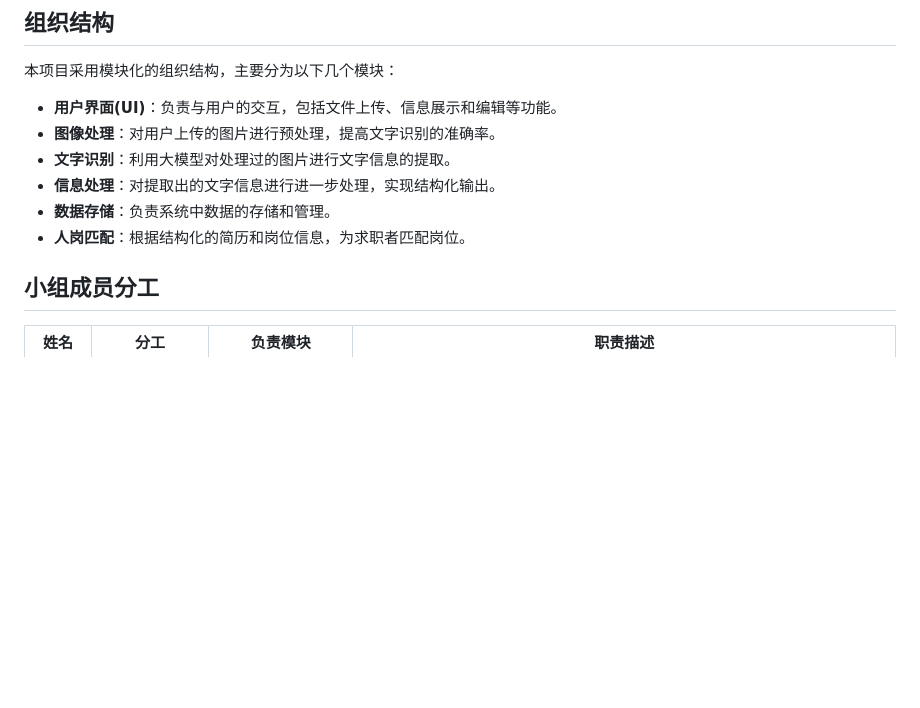
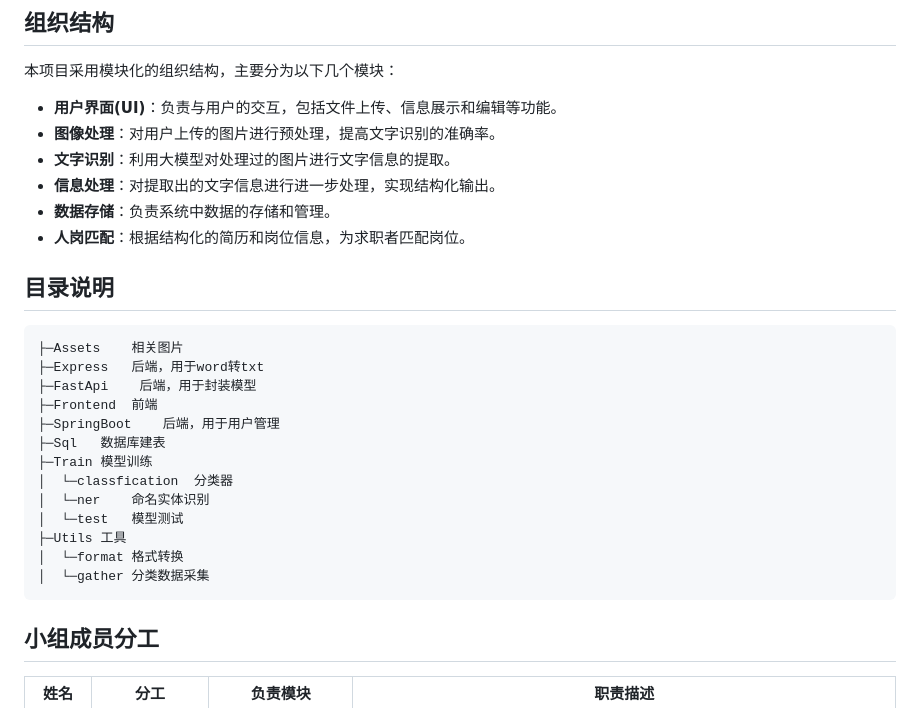
Before and after one commit to Col-lin/resume-analysis-system, a Markdown page: README.md, the part around the change. Drawn GitHub-style; blank space fills up the shorter version.

````diff
--- a/README.md
+++ b/README.md
@@ -23,6 +23,25 @@
 - **信息处理**：对提取出的文字信息进行进一步处理，实现结构化输出。
 - **数据存储**：负责系统中数据的存储和管理。
 - **人岗匹配**：根据结构化的简历和岗位信息，为求职者匹配岗位。
+
+
+## 目录说明
+
+```
+├─Assets	相关图片
+├─Express	后端，用于word转txt
+├─FastApi	 后端，用于封装模型
+├─Frontend	前端
+├─SpringBoot	后端，用于用户管理
+├─Sql	数据库建表
+├─Train	模型训练
+│  └─classfication	分类器
+│  └─ner	命名实体识别
+│  └─test	模型测试
+├─Utils	工具
+│  └─format	格式转换
+│  └─gather	分类数据采集
+```
 
 ## 小组成员分工
 
````
